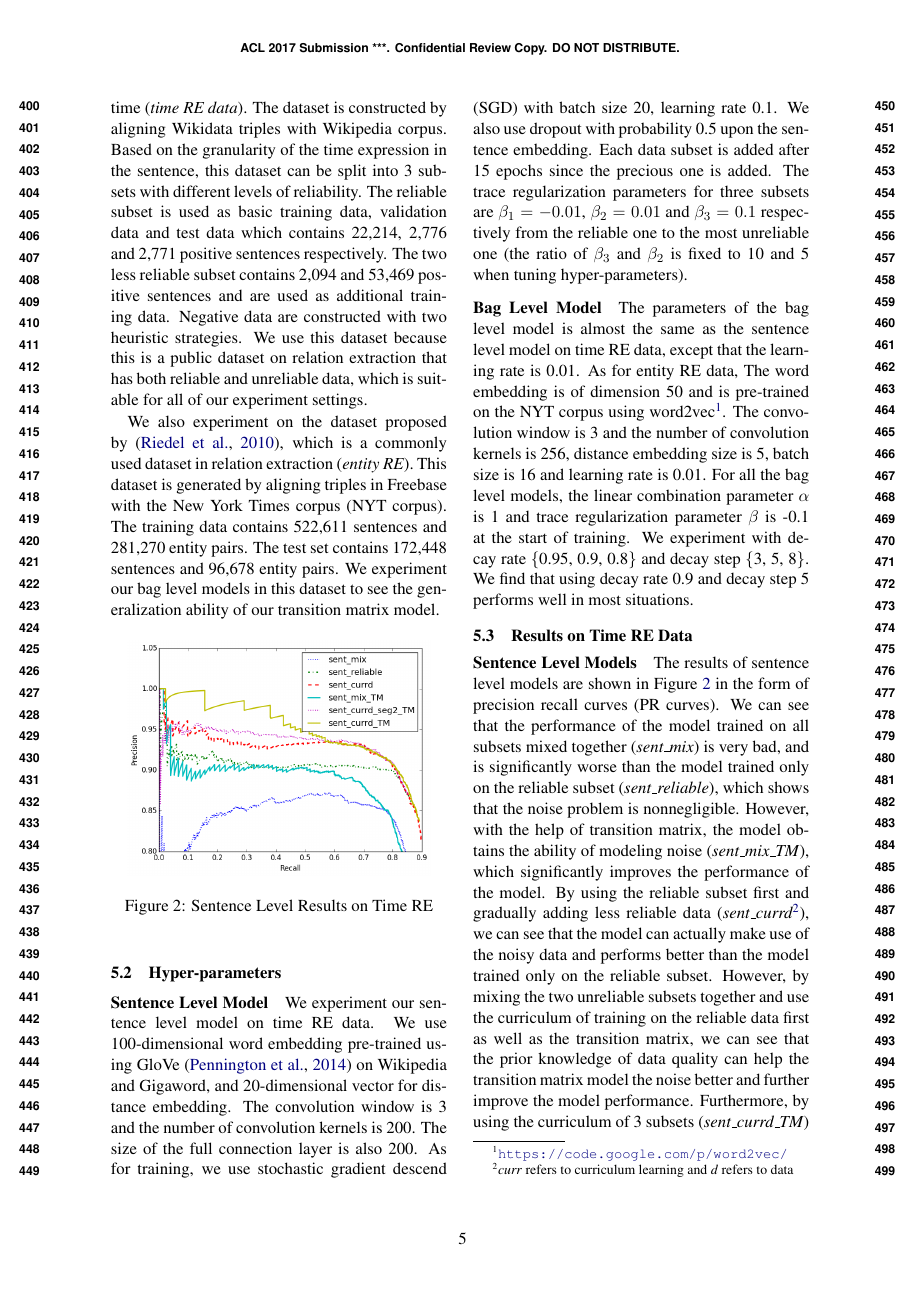
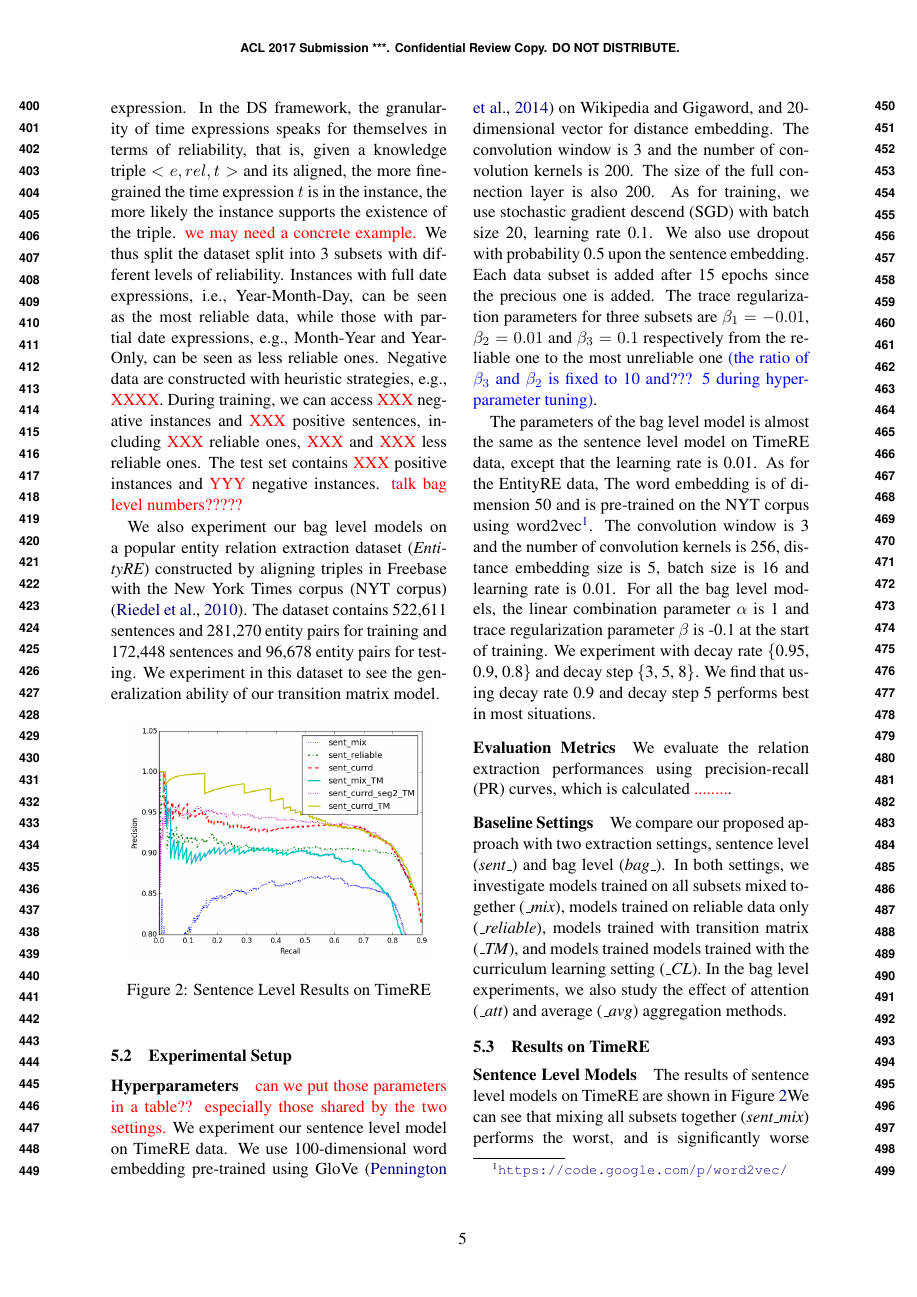
Before and after one commit to ibadminton-ed/acl2017-DS, a LaTeX paper (acl2017.tex, which reads evaluation.tex): page 5 of 9 before the commit and page 5 of 10 after it. Compiled offline with pdfLaTeX.

Commit message:
Add files via upload

```diff
--- a/evaluation.tex
+++ b/evaluation.tex
@@ -1,4 +1 @@
 \section{Evaluation}
-To explore the behavior of our transition matrix method under different settings, we experiment our transition matrix method with both sentence level and bag level models in the situation with and without prior knowledge of the data quality. We show that our method works in all of these settings and prior knowledge of the data quality can benefit the training of transition matrix. We also find that the sentence level models works better when we have both reliable and unreliable data, but the bag level model performs better if all the data are treated equally. Furthermore, to explore the generalization ability of our method, we also conduct experiments in two datasets.
-\subsection{Data Set}
-The first dataset is proposed by \cite{luo2016temporal} and aims at extraction relations between entity and time (\emph{time RE data}). The dataset is constructed by aligning Wikidata triples with Wikipedia corpus. Based on the granularity of the time expression in the sentence, this dataset can be split into 3 subsets with different levels of reliability. The reliable subset is used as basic training data, validation data and test data which contains 22,214, 2,776 and 2,771 positive sentences respectively. The two less reliable subset contains 2,094 and 53,469 positive sentences and are used as additional training data. Negative data are constructed with two heuristic strategies. We use this dataset because this is a public dataset on relation extraction that has both reliable and unreliable data, which is suitable for all of our experiment settings.
@@ -5,20 +9,33 @@ The first dataset is proposed by \cite{luo2016temporal} and aims at extraction r
+constructed in a DS style by aligning Wikidata triples with Wikipedia text,  containing \red{XXXX} sentences with \red{XXX} types of relations  between an entity mention and a time expression.  In the DS framework,   the granularity of time expressions speaks for themselves in terms of reliability, that is, given a knowledge triple $<e, rel, t>$ and its aligned,  the more fine-grained the time expression $t$ is in the instance, the more likely the instance  supports the existence of the triple. \red{we may need a concrete example.}   We thus split the dataset  split into 3 subsets with different levels of reliability. Instances with full date expressions, i.e.,  Year-Month-Day, can be seen as the most reliable data, while those with partial date expressions, e.g., Month-Year and Year-Only, can be seen as less reliable ones.  Negative data are constructed with heuristic strategies, e.g.,  \red{XXXX}.
+%According to the granularity of time expressions, this dataset can be split into 3 subsets with different levels of reliability.
+During training, we can access  \red{XXX} negative instances and  \red{XXX} positive sentences, including \red{XXX} reliable ones, \red{XXX} and \red{XXX} less reliable ones. The test set contains \red{XXX} positive instances and \red{YYY} negative instances.
+%The reliable subset  is used as basic training data, validation data and test data which contains 22,214, 2,776 and 2,771 positive sentences respectively. The two less reliable subset contains 2,094 and 53,469 positive sentences and are used as additional training data. Negative data are constructed with two heuristic strategies.
+%We use this dataset because this is a public dataset on relation extraction that has both reliable and unreliable data, which is suitable for all of our experiment settings.
+\red{talk bag level numbers?????}
 
-We also experiment on the dataset proposed by \cite{riedel2010modeling}, which is a commonly used dataset in relation extraction (\emph{entity RE}). This dataset is generated by aligning triples in Freebase with the New York Times corpus (NYT corpus). The training data contains 522,611 sentences and 281,270 entity pairs. The test set contains 172,448 sentences and 96,678 entity pairs. We experiment our bag level models in this dataset to see the generalization ability of our transition matrix model.
+We also experiment our bag level models on a popular entity relation extraction dataset (\emph{EntityRE}) constructed by aligning triples in Freebase with the New York Times corpus (NYT corpus) \cite{riedel2010modeling}. The dataset contains 522,611 sentences and 281,270 entity pairs for training and  172,448 sentences and 96,678 entity pairs for testing. We experiment  in this dataset to see the generalization ability of our transition matrix model.
 
 \begin{figure}[htbp]
 \begin{center}
 \includegraphics[width=0.9\linewidth]{figures/sent_time_exp_overall.png}
-\caption{Sentence Level Results on Time RE}
+\caption{Sentence Level Results on TimeRE}
 \label{fig: sent_luo}
 \end{center}
 \end{figure}
 
-\subsection{Hyper-parameters}
-\paragraph{Sentence Level Model}
-We experiment our sentence level model on time RE data. We use 100-dimensional word embedding pre-trained using GloVe \cite{pennington2014glove} on Wikipedia and Gigaword, and 20-dimensional vector for distance embedding. The convolution window is 3 and the number of convolution kernels is 200. The size of the full connection layer is also 200. As for training, we use stochastic gradient descend (SGD) with batch size 20, learning rate 0.1. We also use dropout with probability 0.5 upon the sentence embedding. Each data subset is added after 15 epochs since the precious one is added. The trace regularization parameters for three subsets are $\beta_1=-0.01$, $\beta_2=0.01$ and $\beta_3=0.1$ respectively from the reliable one to the most unreliable one (the ratio of $\beta_3$ and $\beta_2$ is fixed to 10 and 5 when tuning hyper-parameters).
+\subsection{Experimental Setup}
 
-\paragraph{Bag Level Model}
-The parameters of the bag level model is almost the same as the sentence level model on time RE data, except that the learning rate is 0.01. As for entity RE data, The word embedding is of dimension 50 and is pre-trained on the NYT corpus using word2vec\footnote{\url{ https://code.google.com/p/word2vec/}}. The convolution window is 3 and the number of convolution kernels is 256, distance embedding size is 5, batch size is 16 and learning rate is 0.01. For all the bag level models, the linear combination parameter $\alpha$ is 1 and trace regularization parameter $\beta$ is -0.1 at the start of training. We experiment with decay rate \{0.95, 0.9, 0.8\} and decay step \{3, 5, 8\}. We find that using decay rate 0.9 and decay step 5 performs well in most situations.
+\paragraph{Hyperparameters} \red{can we put those parameters in a table?? especially those shared by the two settings.}
+We experiment our sentence level model on TimeRE data. We use 100-dimensional word embedding pre-trained using GloVe \cite{pennington2014glove} on Wikipedia and Gigaword, and 20-dimensional vector for distance embedding. The convolution window is 3 and the number of convolution kernels is 200. The size of the full connection layer is also 200. As for training, we use stochastic gradient descend (SGD) with batch size 20, learning rate 0.1. We also use dropout with probability 0.5 upon the sentence embedding. Each data subset is added after 15 epochs since the precious one is added. The trace regularization parameters for three subsets are $\beta_1=-0.01$, $\beta_2=0.01$ and $\beta_3=0.1$ respectively from the reliable one to the most unreliable one \blue{(the ratio of $\beta_3$ and $\beta_2$ is fixed to 10 and??? 5 during hyper-parameter tuning)}.
+
+
+The parameters of the bag level model is almost the same as the sentence level model on TimeRE data, except that the learning rate is 0.01. As for the EntityRE data, The word embedding is of dimension 50 and is pre-trained on the NYT corpus using word2vec\footnote{\url{ https://code.google.com/p/word2vec/}}. The convolution window is 3 and the number of convolution kernels is 256, distance embedding size is 5, batch size is 16 and learning rate is 0.01. For all the bag level models, the linear combination parameter $\alpha$ is 1 and trace regularization parameter $\beta$ is -0.1 at the start of training. We experiment with decay rate \{0.95, 0.9, 0.8\} and decay step \{3, 5, 8\}. We find that using decay rate 0.9 and decay step 5 performs best in most situations.
+
+\paragraph{Evaluation Metrics}
+We evaluate the relation extraction performances using precision-recall (PR) curves, which is calculated \red{........}.
+
+\paragraph{Baseline Settings}
+We compare our proposed approach with two extraction settings, sentence level (\emph{sent\_}) and bag level (\emph{bag\_}). In both settings, we investigate models trained on all subsets mixed together (\emph{\_mix}), models trained on reliable data only (\emph{\_reliable}), models trained with transition matrix (\emph{\_TM}), and models trained models trained with the curriculum learning setting  (\emph{\_CL}). In the bag level experiments, we also study the effect of attention (\emph{\_att}) and average (\emph{\_avg}) aggregation methods.
 
 \begin{figure*}[htbp]
 \centering
@@ -34,6 +51,8 @@ The parameters of the bag level model is almost the same as the sentence level m
 \label{fig: results_on_luo}
 \end{figure*}
 
-\subsection{Results on Time RE Data}
+\subsection{Results on TimeRE}
 \paragraph{Sentence Level Models}
-The results of sentence level models are shown in Figure \ref{fig: sent_luo} in the form of precision recall curves (PR curves). We can see that the performance of the model trained on all subsets mixed together (\emph{sent\_mix}) is very bad, and is significantly worse than the model trained only on the reliable subset (\emph{sent\_reliable}), which shows that the noise problem is nonnegligible. However, with the help of transition matrix, the model obtains the ability of modeling noise (\emph{sent\_mix\_TM}), which significantly improves the performance of the model. By using the reliable subset first and gradually adding less reliable data (\emph{sent\_currd\footnote{\emph{curr} refers to curriculum learning and \emph{d} refers to data}}), we can see that the model can actually make use of the noisy data and performs better than the model trained only on the reliable subset. However, by mixing the two unreliable subsets together and use the curriculum of training on the reliable data first as well as the transition matrix, we can see that the prior knowledge of data quality can help the transition matrix model the noise better and further improve the model performance. Furthermore, by using the curriculum of 3 subsets (\emph{sent\_currd\_TM}) instead of 2, the performance can be further improved. Therefore, we will use 3 subsets in the rest of the experiments.
+The results of sentence level models on TimeRE are shown in Figure \ref{fig: sent_luo}% in the form of precision recall curves (PR curves).
+We can see that %the performance of the model trained on mixed together
+mixing all subsets together (\emph{sent\_mix}) performs the worst, and is significantly worse than using the reliable subset only (\emph{sent\_reliable}),  showing the noisy nature of the training data obtained through DS. Properly dealing with the noise is the key to help DS move forward to real applications.
```
Also changed, not shown: evaluation.tex (24 more changed lines).
